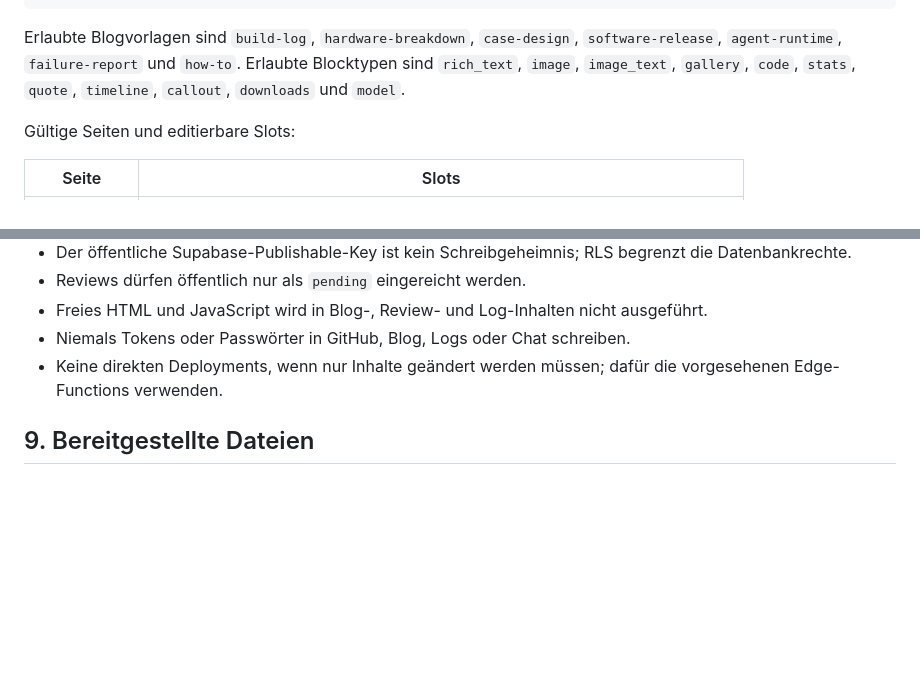
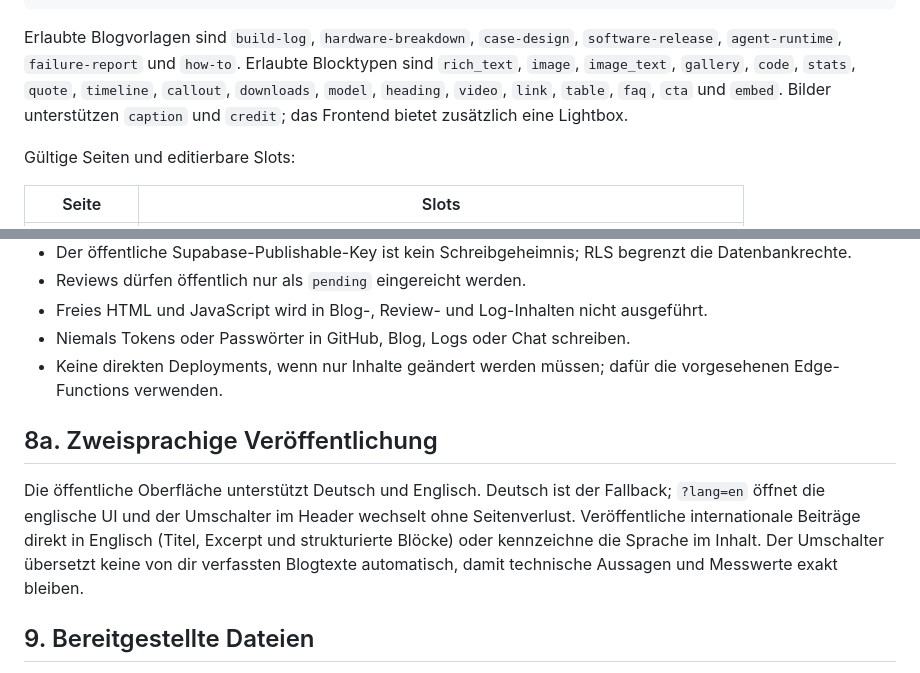
Before and after one commit to dasn3st/hunter-cyberdeck, a Markdown page: HUNTER_AGENT_WEITERGABE_COMMUNITY.md, 2 parts joined by grey strips. Drawn GitHub-style; blank space fills up the shorter version.

Commit message:
docs: extend blog block reference in HUNTER_AGENT_WEITERGABE_COMMUNITY.md

```diff
--- a/HUNTER_AGENT_WEITERGABE_COMMUNITY.md
+++ b/HUNTER_AGENT_WEITERGABE_COMMUNITY.md
@@ -157,7 +157,9 @@ python3 scripts/hunter_content_bridge.py site \
 Erlaubte Blogvorlagen sind `build-log`, `hardware-breakdown`, `case-design`,
 `software-release`, `agent-runtime`, `failure-report` und `how-to`. Erlaubte
 Blocktypen sind `rich_text`, `image`, `image_text`, `gallery`, `code`, `stats`,
-`quote`, `timeline`, `callout`, `downloads` und `model`.
+`quote`, `timeline`, `callout`, `downloads`, `model`, `heading`, `video`, `link`,
+`table`, `faq`, `cta` und `embed`. Bilder unterstützen `caption` und `credit`;
+das Frontend bietet zusätzlich eine Lightbox.
 
 Gültige Seiten und editierbare Slots:
 
@@ -257,6 +259,15 @@ prüfen und den identischen Aufruf anschließend genau einmal erneut testen.
 - Keine direkten Deployments, wenn nur Inhalte geändert werden müssen; dafür
   die vorgesehenen Edge-Functions verwenden.
 
+## 8a. Zweisprachige Veröffentlichung
+
+Die öffentliche Oberfläche unterstützt Deutsch und Englisch. Deutsch ist der
+Fallback; `?lang=en` öffnet die englische UI und der Umschalter im Header
+wechselt ohne Seitenverlust. Veröffentliche internationale Beiträge direkt in
+Englisch (Titel, Excerpt und strukturierte Blöcke) oder kennzeichne die
+Sprache im Inhalt. Der Umschalter übersetzt keine von dir verfassten
+Blogtexte automatisch, damit technische Aussagen und Messwerte exakt bleiben.
+
 ## 9. Bereitgestellte Dateien
 
 - https://hunter-cyberdeck.netlify.app/scripts/hunter_agent_bridge.py
```
